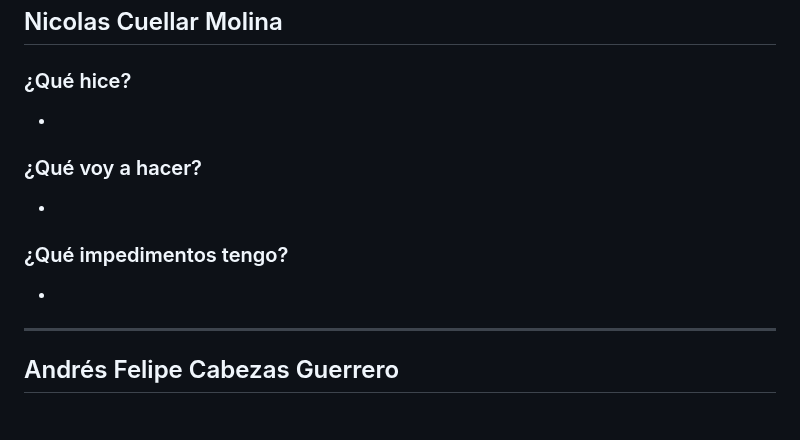
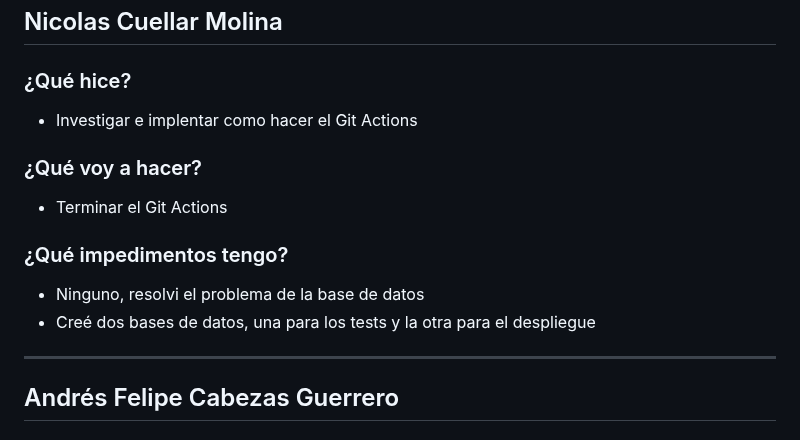
Before and after one commit to ICESI-PI1-2024A-3/ccsa-grupo-5, a Markdown page: week6.md, the part around the change. Rendered like a GitHub page.

Commit message:
docs: actualizar daily día 5 semana 6

```diff
--- a/week6.md
+++ b/week6.md
@@ -297,13 +297,14 @@
 ## Nicolas Cuellar Molina
 
 ### ¿Qué hice?
--
+- Investigar e implentar como hacer el Git Actions
 
 ### ¿Qué voy a hacer?
--
+- Terminar el Git Actions
 
 ### ¿Qué impedimentos tengo?
--
+- Ninguno, resolvi el problema de la base de datos
+- Creé dos bases de datos, una para los tests y la otra para el despliegue
 
 ---
 
```
